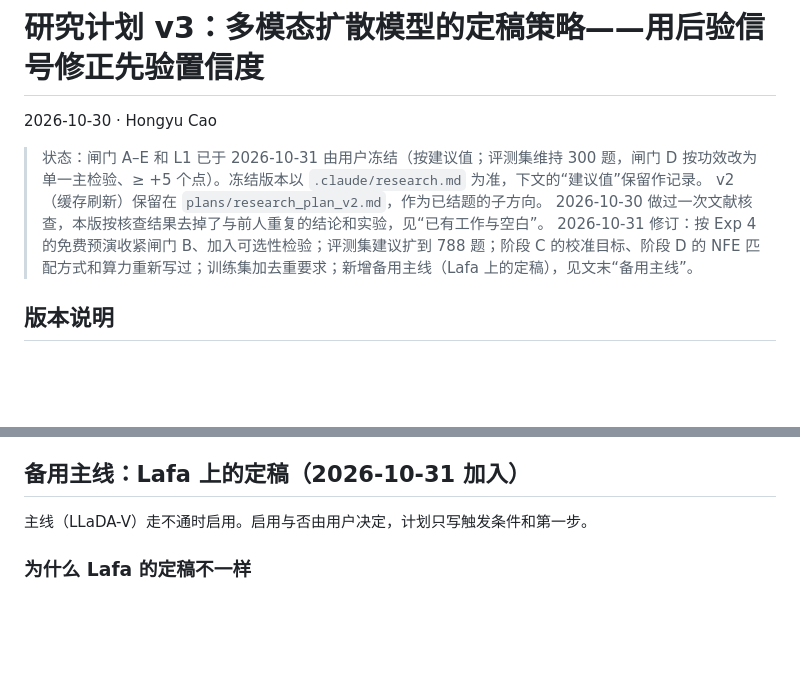
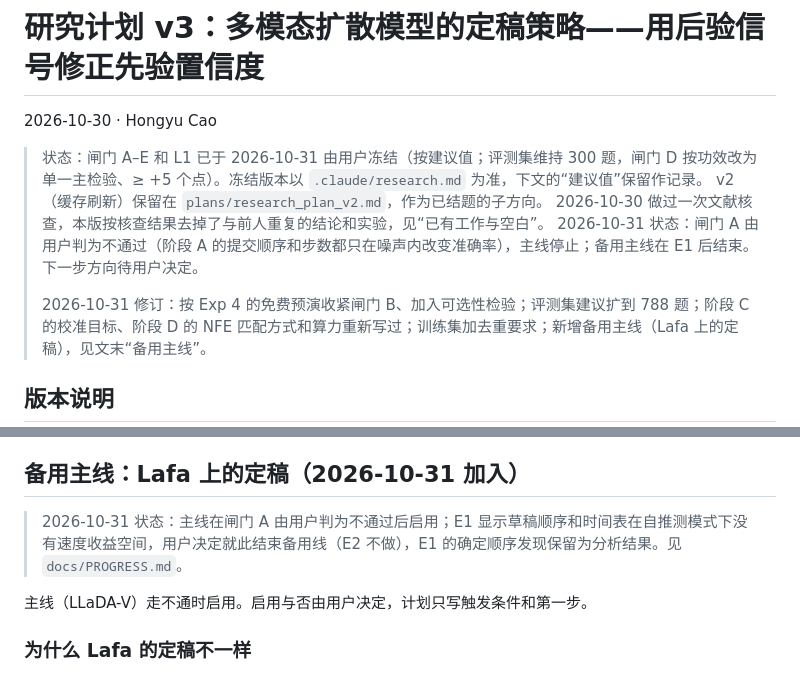
Before and after one commit to HongyuCao3/dmllm-refresh-frontier, a Markdown page: plans/research_plan_v3.md, 2 parts joined by grey strips. Drawn GitHub-style; blank space fills up the shorter version.

```diff
--- a/plans/research_plan_v3.md
+++ b/plans/research_plan_v3.md
@@ -5,6 +5,8 @@
 > 状态：闸门 A–E 和 L1 已于 2026-10-31 由用户冻结（按建议值；评测集维持 300 题，闸门 D 按功效改为单一主检验、≥ +5 个点）。冻结版本以 `.claude/research.md` 为准，下文的“建议值”保留作记录。
 > v2（缓存刷新）保留在 `plans/research_plan_v2.md`，作为已结题的子方向。
 > 2026-10-30 做过一次文献核查，本版按核查结果去掉了与前人重复的结论和实验，见“已有工作与空白”。
+> 2026-10-31 状态：闸门 A 由用户判为不通过（阶段 A 的提交顺序和步数都只在噪声内改变准确率），主线停止；备用主线在 E1 后结束。下一步方向待用户决定。
+>
 > 2026-10-31 修订：按 Exp 4 的免费预演收紧闸门 B、加入可选性检验；评测集建议扩到 788 题；阶段 C 的校准目标、阶段 D 的 NFE 匹配方式和算力重新写过；训练集加去重要求；新增备用主线（Lafa 上的定稿），见文末“备用主线”。
 
 ## 版本说明
@@ -233,6 +235,8 @@ S2、S4、S5、S8 由 `src/methods/commit/signals.Recorder` 在解码时记录
 
 ## 备用主线：Lafa 上的定稿（2026-10-31 加入）
 
+> 2026-10-31 状态：主线在闸门 A 由用户判为不通过后启用；E1 显示草稿顺序和时间表在自推测模式下没有速度收益空间，用户决定就此结束备用线（E2 不做），E1 的确定顺序发现保留为分析结果。见 `docs/PROGRESS.md`。
+
 主线（LLaDA-V）走不通时启用。启用与否由用户决定，计划只写触发条件和第一步。
 
 ### 为什么 Lafa 的定稿不一样
```
Also changed, not shown: CLAUDE.md (+5 -0 lines), docs/PROGRESS.md (+2 -1 lines).
